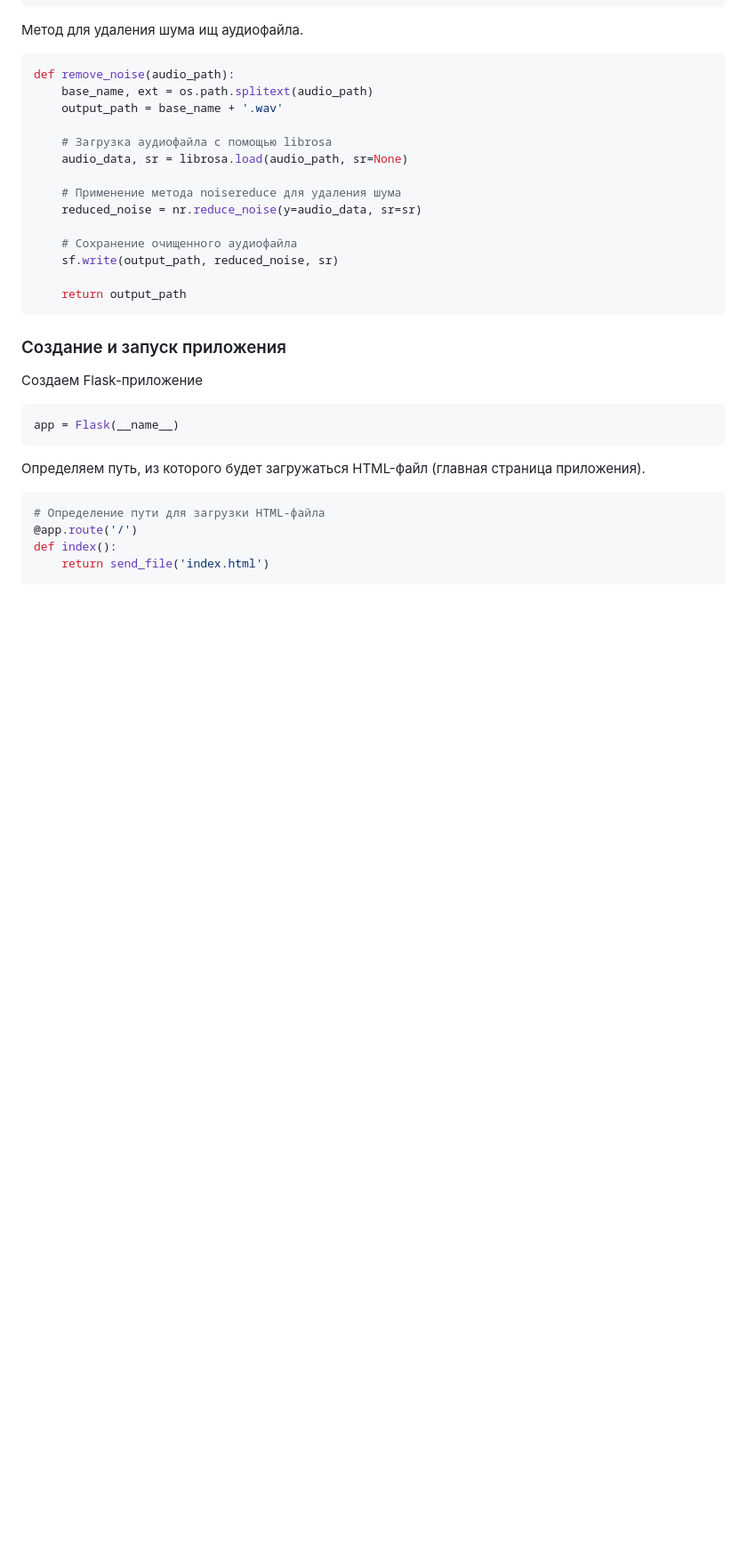
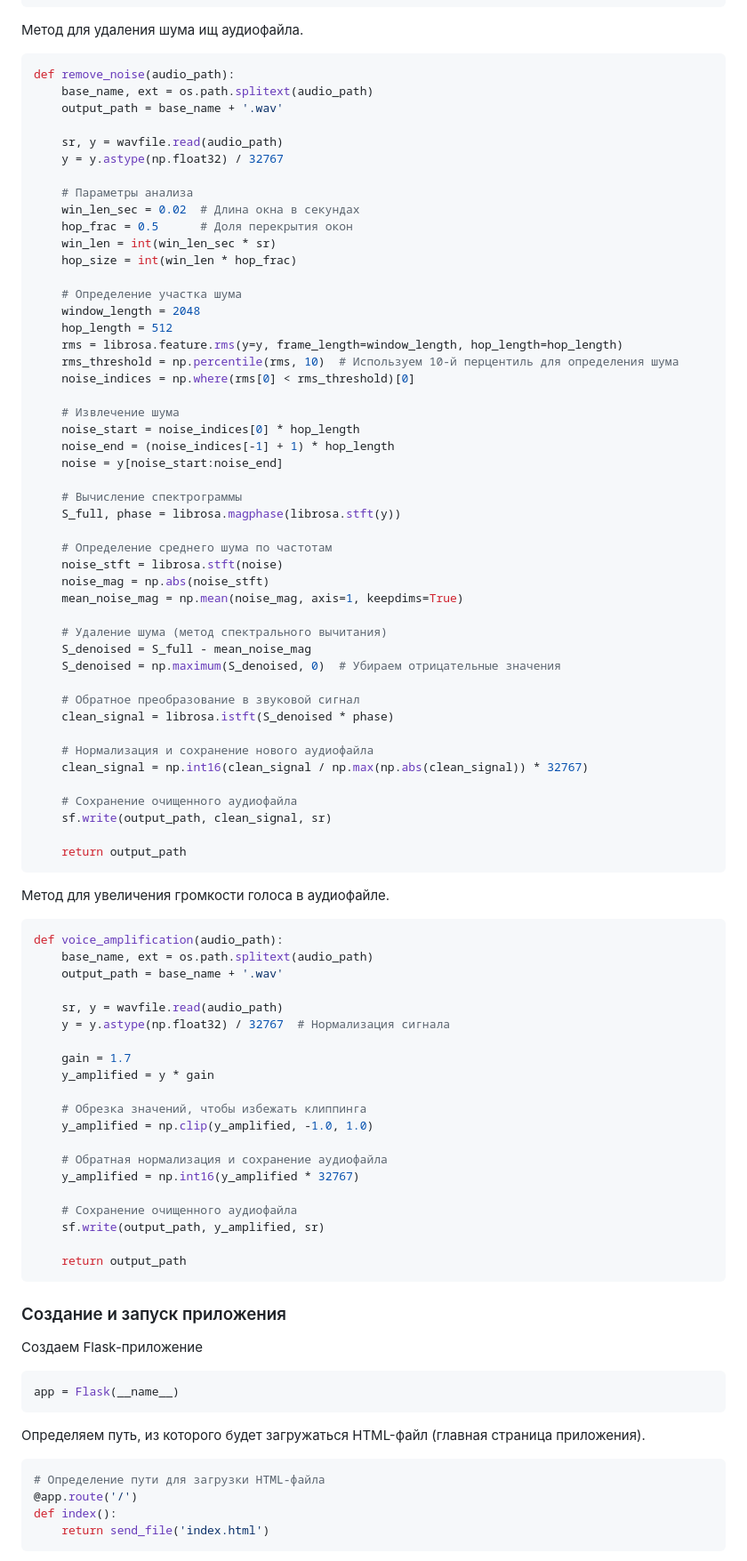
Before and after one commit to Cat-Programmers/AudioML, a Markdown page: README.md, the part around one of its changes. Shown at 89% size. Drawn GitHub-style; blank space fills up the shorter version.

````diff
--- a/README.md
+++ b/README.md
@@ -116,14 +119,72 @@ def remove_noise(audio_path):
     base_name, ext = os.path.splitext(audio_path)
     output_path = base_name + '.wav'
 
-    # Загрузка аудиофайла с помощью librosa
-    audio_data, sr = librosa.load(audio_path, sr=None)
+    sr, y = wavfile.read(audio_path)
+    y = y.astype(np.float32) / 32767
 
-    # Применение метода noisereduce для удаления шума
-    reduced_noise = nr.reduce_noise(y=audio_data, sr=sr)
+    # Параметры анализа
+    win_len_sec = 0.02  # Длина окна в секундах
+    hop_frac = 0.5      # Доля перекрытия окон
+    win_len = int(win_len_sec * sr)
+    hop_size = int(win_len * hop_frac)
+
+    # Определение участка шума
+    window_length = 2048
+    hop_length = 512
+    rms = librosa.feature.rms(y=y, frame_length=window_length, hop_length=hop_length)
+    rms_threshold = np.percentile(rms, 10)  # Используем 10-й перцентиль для определения шума
+    noise_indices = np.where(rms[0] < rms_threshold)[0]
+
+    # Извлечение шума
+    noise_start = noise_indices[0] * hop_length
+    noise_end = (noise_indices[-1] + 1) * hop_length
+    noise = y[noise_start:noise_end]
+
+    # Вычисление спектрограммы
+    S_full, phase = librosa.magphase(librosa.stft(y))
+
+    # Определение среднего шума по частотам
+    noise_stft = librosa.stft(noise)
+    noise_mag = np.abs(noise_stft)
+    mean_noise_mag = np.mean(noise_mag, axis=1, keepdims=True)
+
+    # Удаление шума (метод спектрального вычитания)
+    S_denoised = S_full - mean_noise_mag
+    S_denoised = np.maximum(S_denoised, 0)  # Убираем отрицательные значения
+
+    # Обратное преобразование в звуковой сигнал
+    clean_signal = librosa.istft(S_denoised * phase)
+
+    # Нормализация и сохранение нового аудиофайла
+    clean_signal = np.int16(clean_signal / np.max(np.abs(clean_signal)) * 32767)
 
     # Сохранение очищенного аудиофайла
-    sf.write(output_path, reduced_noise, sr)
+    sf.write(output_path, clean_signal, sr)
+
+    return output_path
+```
+
+Метод для увеличения громкости голоса в аудиофайле.
+
+```python
+def voice_amplification(audio_path):
+    base_name, ext = os.path.splitext(audio_path)
+    output_path = base_name + '.wav'
+
+    sr, y = wavfile.read(audio_path)
+    y = y.astype(np.float32) / 32767  # Нормализация сигнала
+
+    gain = 1.7
+    y_amplified = y * gain
+
+    # Обрезка значений, чтобы избежать клиппинга
+    y_amplified = np.clip(y_amplified, -1.0, 1.0)
+
+    # Обратная нормализация и сохранение аудиофайла
+    y_amplified = np.int16(y_amplified * 32767)
+
+    # Сохранение очищенного аудиофайла
+    sf.write(output_path, y_amplified, sr)
 
     return output_path
 ```
````
Also changed, not shown: other parts of README.md (+26 -19 lines).
